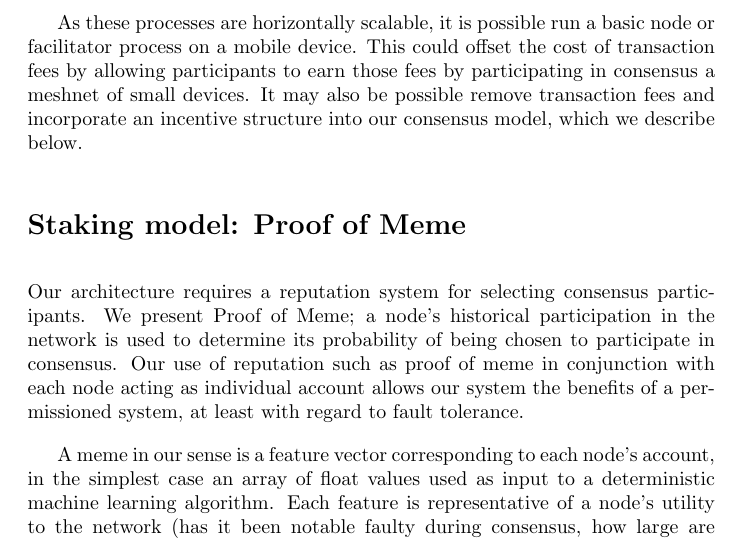
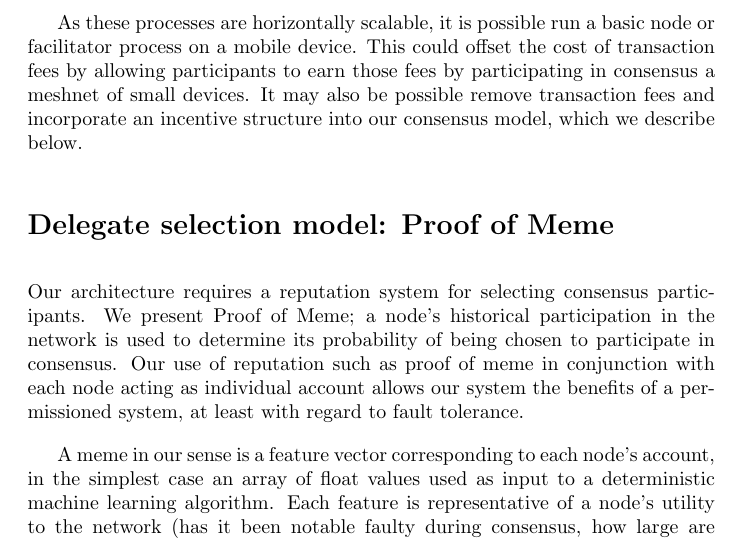
Before and after one commit to Constellation-Labs/constellation, a LaTeX paper (constellation_whitepaper_v0.1.tex): part of page 5 of 8, cut so that both start at the same text. Compiled offline with pdfLaTeX.

Commit message:
staking model => delegate selection model

```diff
--- a/constellation_whitepaper_v0.1.tex
+++ b/constellation_whitepaper_v0.1.tex
@@ -54,7 +54,7 @@ Nodes can be "sleepy" i.e. join and leave the network. As they join the network,
 
 As these processes are horizontally scalable, it is possible run a basic node or facilitator process on a mobile device. This could offset the cost of transaction fees by allowing participants to earn those fees by participating in consensus a meshnet of small devices. It may also be possible remove transaction fees and incorporate an incentive structure into our consensus model, which we describe below.
 
-\section{Staking model: Proof of Meme}
+\section{Delegate selection model: Proof of Meme}
 Our architecture requires a reputation system for selecting consensus participants. We present Proof of Meme; a node's historical participation in the network is used to determine its probability of being chosen to participate in consensus. Our use of reputation such as proof of meme in conjunction with each node acting as individual account allows our system the benefits of a permissioned system, at least with regard to fault tolerance.
 
 A meme in our sense is a feature vector corresponding to each node's account, in the simplest case an array of float values used as input to a deterministic machine learning algorithm. Each feature is representative of a node's utility to the network (has it been notable faulty during consensus, how large are its checkpoint block sizes etc). A meme can be transformed into a numeric value by passing it into a function, which is how we will quantify a meme's reputation. In order to promote new nodes to improve their meme, a probability distribution of meme scores is drawn over brackets of fixed size; the distribution outlines the probability that a meme of a score in a particular bracket gets selected. This is meant to maximize throughput by relaxing the number of facilitators yet maintaining the same level of fault tolerance and confirmation times. Reputable memes will be given preference but new memes will also have an opportunity to participate. Logs of performance will be notarized on chain, so memes that perform faulty or adversarially will have their reputation reduced and well performing memes will have theirs increase. Our idea for consensus participant selection in the inductive case is as follows:
```
Also changed, not shown: constellation_whitepaper_v0.1.pdf, constellation_whitepaper_v0.1.tex (2 more changed lines).
